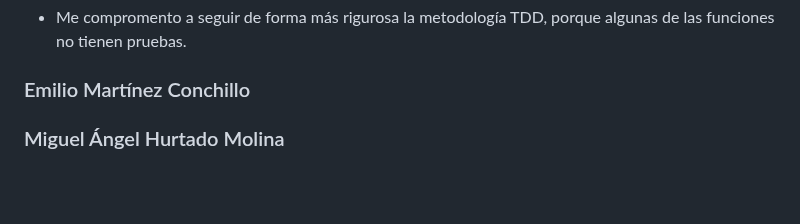
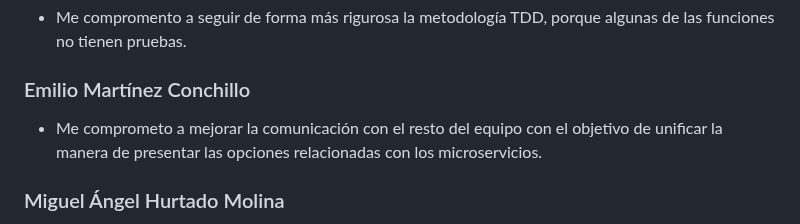
Before and after one commit to UJA-DAGIL-22-23/d-agil-2022-2023-practica-4-jesus_emilio_miguel_francisco_francisco, a Markdown page: README.md, the part around the change. Rendered like a GitHub page; blank space fills up the shorter version.

Commit message:
Añado mi compromiso de la Sprint Retrospective

```diff
--- a/README.md
+++ b/README.md
@@ -282,5 +282,7 @@ Las capturas de pantalla de Trello y de las historias de usuario se pueden ver a
 
 ### Emilio Martínez Conchillo
 
+* Me comprometo a mejorar la comunicación con el resto del equipo con el objetivo de unificar la manera de presentar las opciones relacionadas con los microservicios.
+
 ### Miguel Ángel Hurtado Molina
 * Me comprometo a mejorar la comunicación y la coordinación dentro del equipo, asegurándome de que todos estemos al tanto de las tareas y los avances realizados.
```
